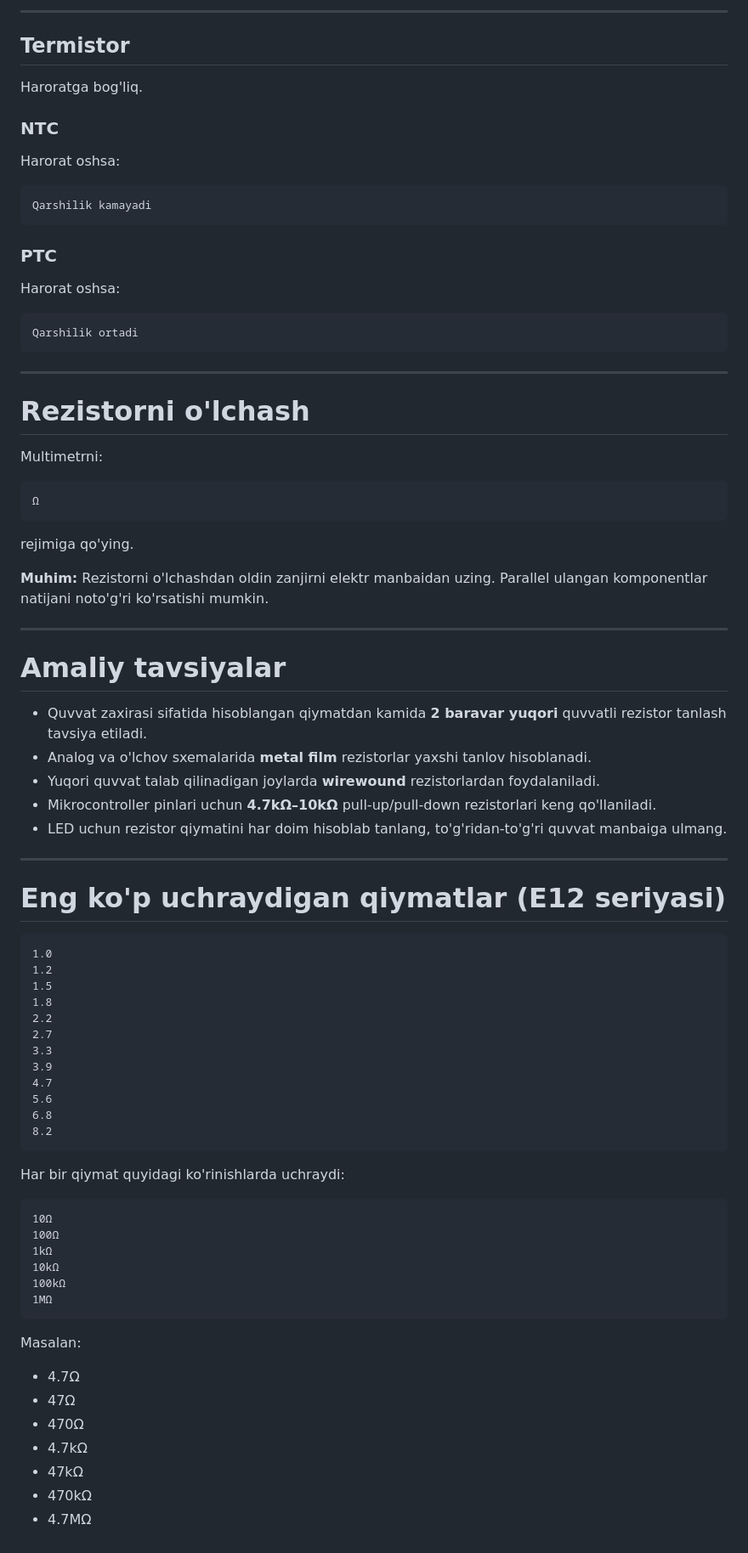
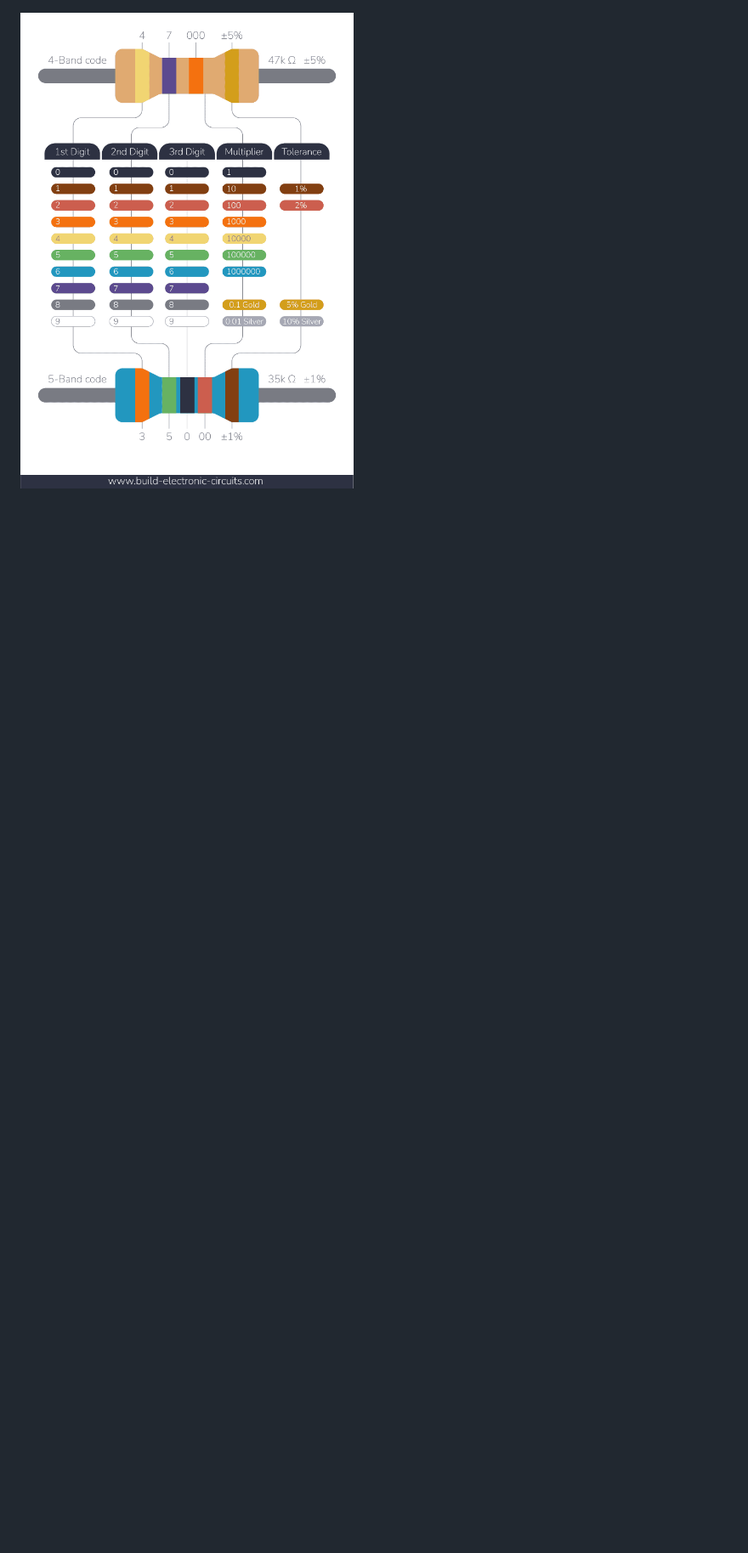
Before and after one commit to devas-37/my_notes, a Markdown page: 🔌 Electronics/Basic/New Note.md, the part around one of its changes. Shown at 85% size. GitHub-like rendering; pictures changed too: assets/image-png-2026-07-29T14-00-11-071Z.png (added); blank space fills up the shorter version.

Commit message:
modify "\360\237\224\214 Electronics/Basic/New Note.md" add assets/ add "\360\237\224\214 Electronics/Basic/New Note-2.md"

````diff
--- a/🔌 Electronics/Basic/New Note.md
+++ b/🔌 Electronics/Basic/New Note.md
@@ -448,85 +46 @@ Qarshilik kamayadi
----
-
-## Termistor
-
-Haroratga bog'liq.
-
-### NTC
-
-Harorat oshsa:
-
-```
-Qarshilik kamayadi
-```
-
-### PTC
-
-Harorat oshsa:
-
-```
-Qarshilik ortadi
-```
-
----
-
-# Rezistorni o'lchash
-
-Multimetrni:
-
-```
-Ω
-```
-
-rejimiga qo'ying.
-
-**Muhim:** Rezistorni o'lchashdan oldin zanjirni elektr manbaidan uzing. Parallel ulangan komponentlar natijani noto'g'ri ko'rsatishi mumkin.
-
----
-
-# Amaliy tavsiyalar
-
-- Quvvat zaxirasi sifatida hisoblangan qiymatdan kamida **2 baravar yuqori** quvvatli rezistor tanlash tavsiya etiladi.
-- Analog va o'lchov sxemalarida **metal film** rezistorlar yaxshi tanlov hisoblanadi.
-- Yuqori quvvat talab qilinadigan joylarda **wirewound** rezistorlardan foydalaniladi.
-- Mikrocontroller pinlari uchun **4.7kΩ–10kΩ** pull-up/pull-down rezistorlari keng qo'llaniladi.
-- LED uchun rezistor qiymatini har doim hisoblab tanlang, to'g'ridan-to'g'ri quvvat manbaiga ulmang.
-
----
-
-# Eng ko'p uchraydigan qiymatlar (E12 seriyasi)
-
-```
-1.0
-1.2
-1.5
-1.8
-2.2
-2.7
-3.3
-3.9
-4.7
-5.6
-6.8
-8.2
-```
-
-Har bir qiymat quyidagi ko'rinishlarda uchraydi:
-
-```
-10Ω
-100Ω
-1kΩ
-10kΩ
-100kΩ
-1MΩ
-```
-
-Masalan:
-
-- 4.7Ω
-- 47Ω
-- 470Ω
-- 4.7kΩ
-- 47kΩ
-- 470kΩ
-- 4.7MΩ
+![image](../../assets/image-png-2026-07-29T14-00-11-071Z.png)
````
Also changed, not shown: other parts of 🔌 Electronics/Basic/New Note.md (+17 -419 lines), 🔌 Electronics/Basic/New Note-2.md (added, +11 -0 lines), assets/image.png (added).
